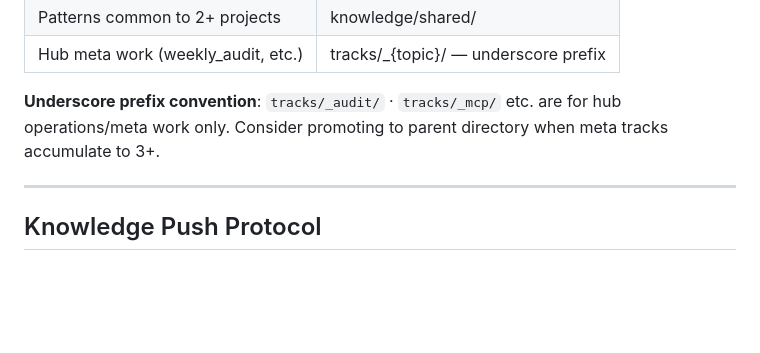
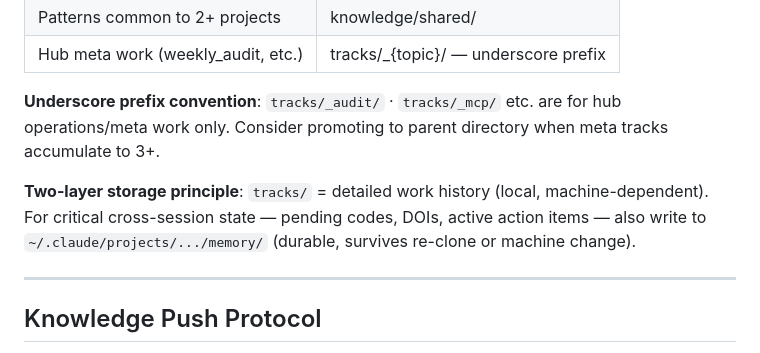
Before and after one commit to chrono-meta/forge-harness, a Markdown page: .claude/rules/sync_push_protocols.md, the part around the change. Drawn GitHub-style; blank space fills up the shorter version.

Commit message:
docs: two-layer storage principle — tracks/ vs memory/ 역할 명시 (#6)
Critical cross-session state는 tracks/(로컬)뿐 아니라
memory/(영구)에도 저장. 머신 교체/재클론 시 유실 방지.

Co-authored-by: 권성진 <akaa1941@gwonseongjins-MacBook-Air.local>
Co-authored-by: Claude Sonnet 4.6 <noreply@anthropic.com>

```diff
--- a/.claude/rules/sync_push_protocols.md
+++ b/.claude/rules/sync_push_protocols.md
@@ -47,6 +47,8 @@ Update the track mapping table in CLAUDE.md each time a project is added.
 | Hub meta work (weekly_audit, etc.) | tracks/_{topic}/ — underscore prefix |
 
 **Underscore prefix convention**: `tracks/_audit/` · `tracks/_mcp/` etc. are for hub operations/meta work only. Consider promoting to parent directory when meta tracks accumulate to 3+.
+
+**Two-layer storage principle**: `tracks/` = detailed work history (local, machine-dependent). For critical cross-session state — pending codes, DOIs, active action items — also write to `~/.claude/projects/.../memory/` (durable, survives re-clone or machine change).
 
 ---
 
```
